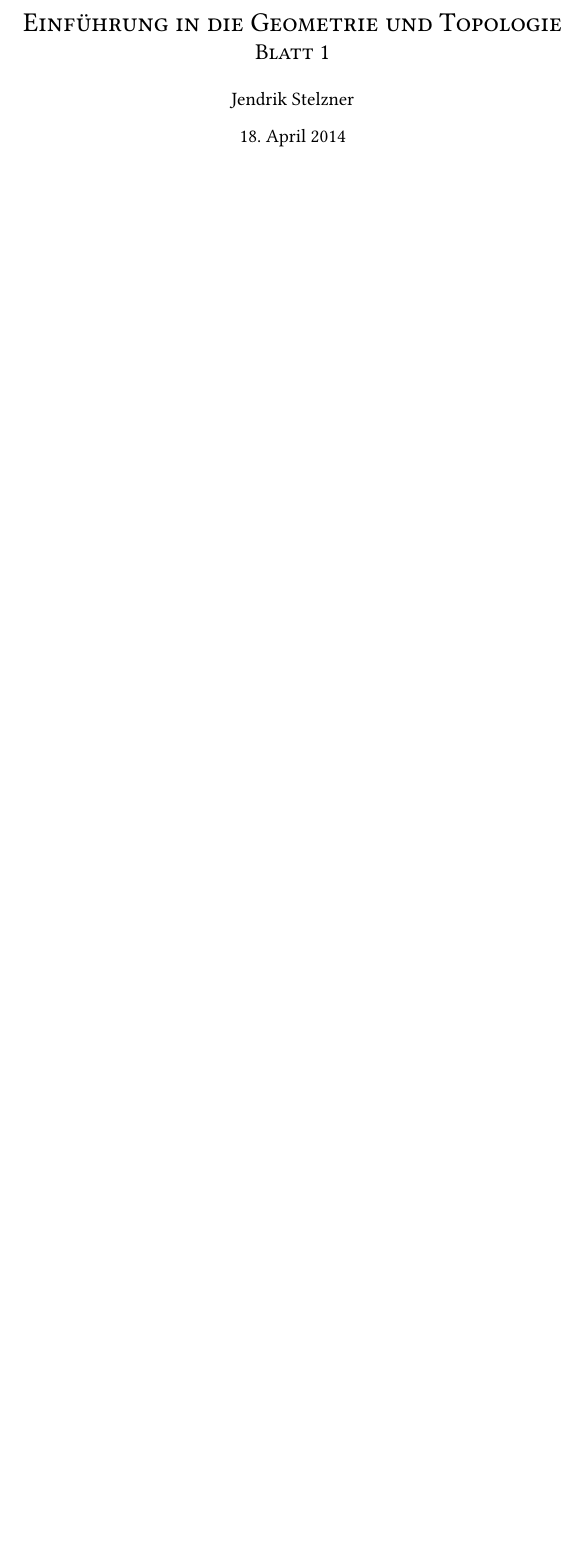
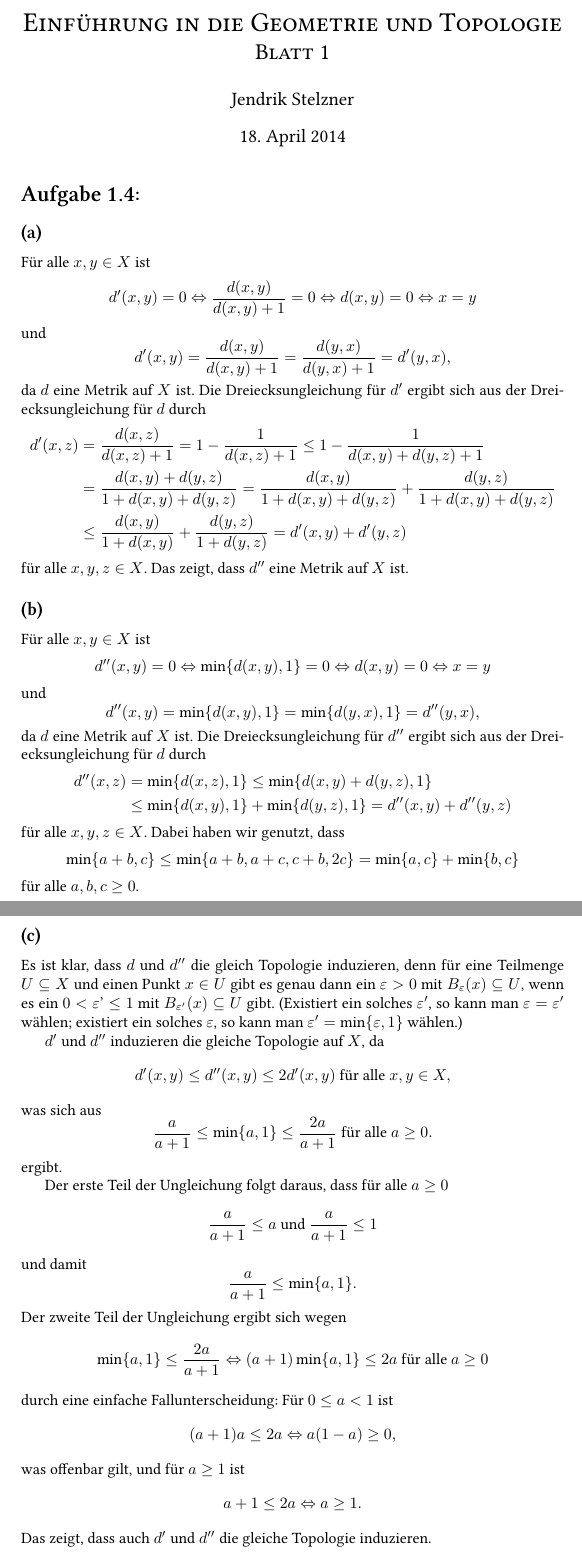
Before and after one commit to cionx/GeoTopo-Abgaben, a LaTeX document (Blatt 1/GeoTopo 1.tex): part of the page before the commit and two parts of pages 1 and 2 of 2 after it, the two joined at a grey line, cut so that both start at the same text, the shorter picture padded with empty space. Compiled offline with XeLaTeX.

Commit message:
Blatt 1: Aufgabe 4 getippt.

```diff
--- a/Blatt 1/GeoTopo 1.tex
+++ b/Blatt 1/GeoTopo 1.tex
@@ -18,4 +18,122 @@
 \begin{document}
 \maketitle
 
+
+
+
+
+\addtocounter{section}{3}
+
+
+
+
+
+\section{}
+
+
+\subsection{}
+Für alle $x,y \in X$ ist
+\[
+ d'(x,y) = 0 \Leftrightarrow \frac{d(x,y)}{d(x,y)+1} = 0 \Leftrightarrow d(x,y) = 0 \Leftrightarrow x=y
+\]
+und
+\[
+ d'(x,y) = \frac{d(x,y)}{d(x,y)+1} = \frac{d(y,x)}{d(y,x)+1} = d'(y,x),
+\]
+da $d$ eine Metrik auf $X$ ist. Die Dreiecksungleichung für $d'$ ergibt sich aus der Dreiecksungleichung für $d$ durch
+\begin{align*}
+ d'(x,z)
+ &= \frac{d(x,z)}{d(x,z)+1}
+ = 1 - \frac{1}{d(x,z)+1}
+ \leq 1 - \frac{1}{d(x,y)+d(y,z)+1} \\
+ &= \frac{d(x,y)+d(y,z)}{1+d(x,y)+d(y,z)}
+ = \frac{d(x,y)}{1+d(x,y)+d(y,z)} + \frac{d(y,z)}{1+d(x,y)+d(y,z)}\\
+ &\leq \frac{d(x,y)}{1+d(x,y)} + \frac{d(y,z)}{1+d(y,z)}
+ = d'(x,y) + d'(y,z)
+\end{align*}
+für alle $x,y,z \in X$. Das zeigt, dass $d''$ eine Metrik auf $X$ ist.
+
+
+\subsection{}
+Für alle $x,y \in X$ ist
+\[
+ d''(x,y) = 0
+ \Leftrightarrow \min\{d(x,y),1\} = 0
+ \Leftrightarrow d(x,y) = 0
+ \Leftrightarrow x=y
+\]
+und
+\[
+ d''(x,y) = \min\{d(x,y),1\} = \min\{d(y,x),1\} = d''(y,x),
+\]
+da $d$ eine Metrik auf $X$ ist. Die Dreiecksungleichung für $d''$ ergibt sich aus der Dreiecksungleichung für $d$ durch
+\begin{align*}
+ d''(x,z)
+ &= \min\{d(x,z),1\}
+ \leq \min\{d(x,y)+d(y,z),1\} \\
+ &\leq \min\{d(x,y),1\} + \min\{d(y,z),1\}
+ = d''(x,y)+d''(y,z)
+\end{align*}
+für alle $x,y,z \in X$. Dabei haben wir genutzt, dass
+\[
+ \min\{a+b,c\} \leq \min\{a+b,a+c,c+b,2c\} = \min\{a,c\}+\min\{b,c\}
+\]
+für alle $a,b,c \geq 0$.
+
+
+\subsection{}
+Es ist klar, dass $d$ und $d''$ die gleich Topologie induzieren, denn für eine Teilmenge $U \subseteq X$ und einen Punkt $x \in U$ gibt es genau dann ein $\varepsilon > 0$ mit $B_\varepsilon(x) \subseteq U$, wenn es ein $0 < \varepsilon’ \leq 1$ mit $B_{\varepsilon'}(x) \subseteq U$ gibt. (Existiert ein solches $\varepsilon'$, so kann man $\varepsilon = \varepsilon'$ wählen; existiert ein solches $\varepsilon$, so kann man $\varepsilon' = \min\{\varepsilon,1\}$ wählen.)
+
+$d'$ und $d''$ induzieren die gleiche Topologie auf $X$, da
+\[
+ d'(x,y) \leq d''(x,y) \leq 2d'(x,y) \text{ für alle } x,y \in X,
+\]
+was sich aus
+\[
+ \frac{a}{a+1} \leq \min\{a,1\} \leq \frac{2a}{a+1} \text{ für alle } a \geq 0.
+\]
+ergibt.
+
+Der erste Teil der Ungleichung folgt daraus, dass für alle $a \geq 0$
+\[
+ \frac{a}{a+1} \leq a \text{ und } \frac{a}{a+1} \leq 1
+\]
+und damit
+\[
+ \frac{a}{a+1} \leq \min\{a,1\}.
+\]
+Der zweite Teil der Ungleichung ergibt sich wegen
+\[
+ \min\{a,1\} \leq \frac{2a}{a+1}
+ \Leftrightarrow (a+1)\min\{a,1\} \leq 2a \text{ für alle } a \geq 0
+\]
+durch eine einfache Fallunterscheidung: Für $0 \leq a < 1$ ist
+\[
+ (a+1)a \leq 2a \Leftrightarrow a(1-a) \geq 0,
+\]
+was offenbar gilt, und für $a \geq 1$ ist
+\[
+ a+1 \leq 2a \Leftrightarrow a \geq 1.
+\]
+Das zeigt, dass auch $d'$ und $d''$ die gleiche Topologie induzieren.
+
+
+
+
+
+
+
+
+
+
+
+
+
+
+
+
+
+
+
+
 \end{document}
```
Also changed, not shown: Blatt 1/GeoTopo 1.pdf.
